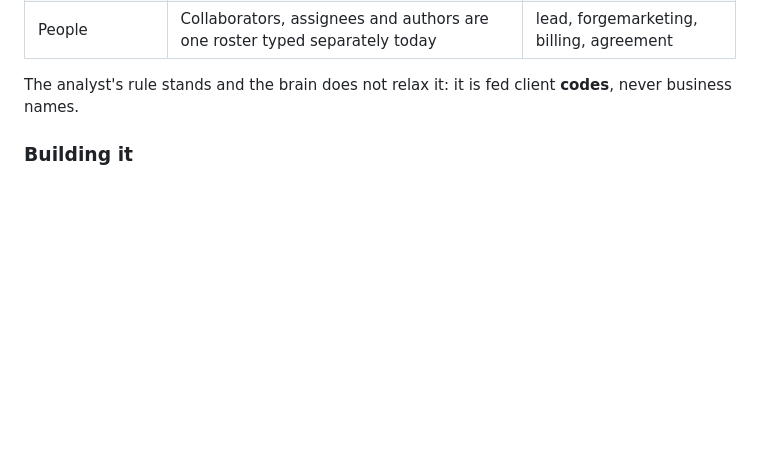
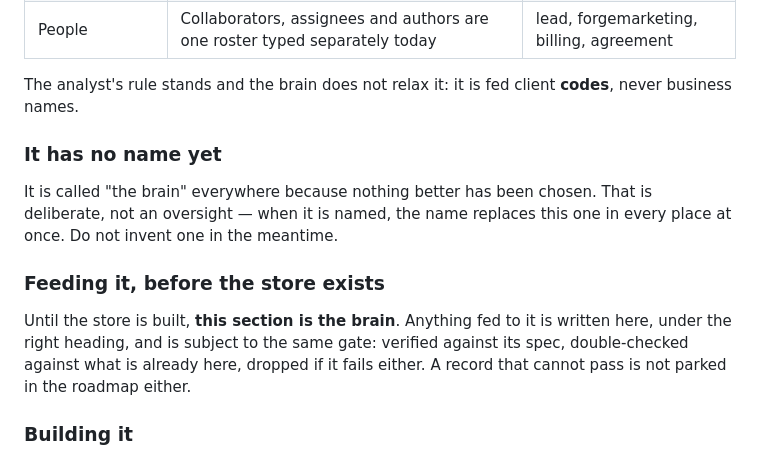
Before and after one commit to harisforges/ECOMFORGES, a Markdown page: ROADMAP.md, the part around the change. GitHub-like rendering; blank space fills up the shorter version.

```diff
--- a/ROADMAP.md
+++ b/ROADMAP.md
@@ -99,6 +99,19 @@ made general.
 
 The analyst's rule stands and the brain does not relax it: it is fed client
 **codes**, never business names.
+
+### It has no name yet
+
+It is called "the brain" everywhere because nothing better has been chosen. That
+is deliberate, not an oversight — when it is named, the name replaces this one in
+every place at once. Do not invent one in the meantime.
+
+### Feeding it, before the store exists
+
+Until the store is built, **this section is the brain**. Anything fed to it is
+written here, under the right heading, and is subject to the same gate: verified
+against its spec, double-checked against what is already here, dropped if it
+fails either. A record that cannot pass is not parked in the roadmap either.
 
 ### Building it
 
```
Also changed, not shown: CLAUDE.md (added, +35 -0 lines).
